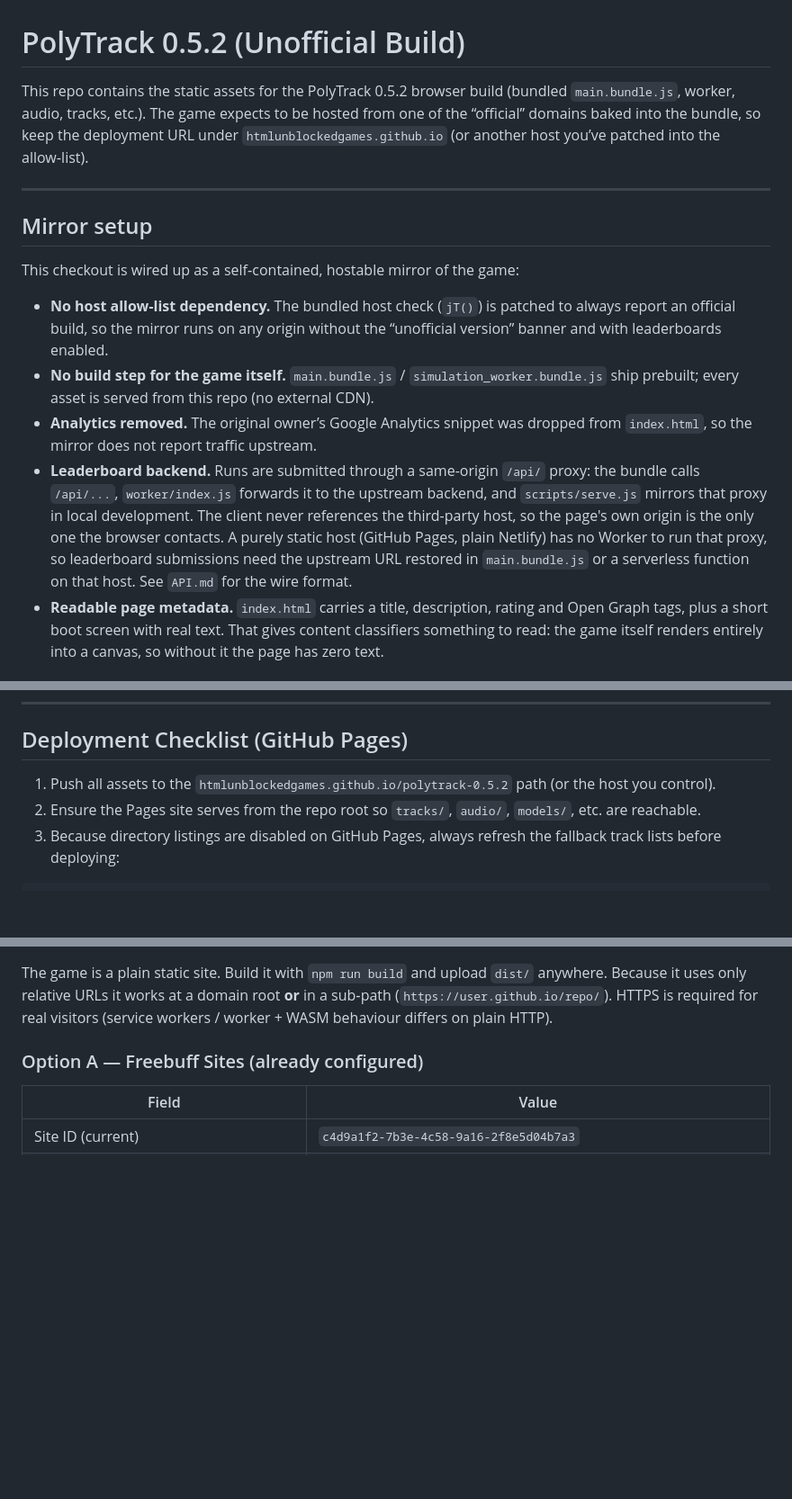
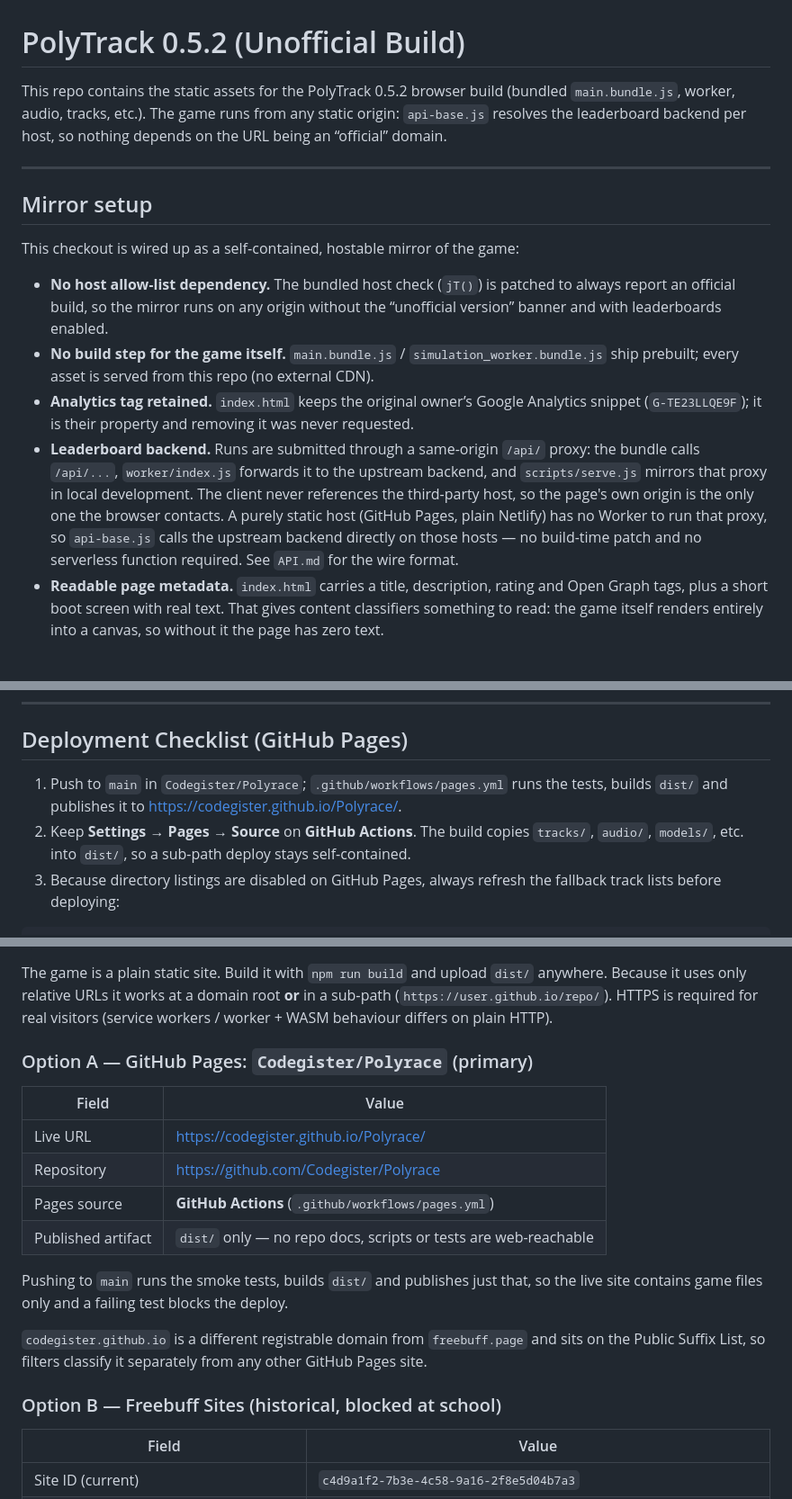
Before and after one commit to Codegister/Polyrace, a Markdown page: README.md, 3 parts joined by grey strips. Shown at 90% size. Drawn GitHub-style; blank space fills up the shorter version.

Commit message:
Document the Pages deployment at codegister.github.io/Polyrace
Records the live URL, the Actions-based Pages source and the runtime API
base resolution, and corrects two stale README claims (the analytics tag is
retained; static hosts no longer need a build-time backend patch).

````diff
--- a/README.md
+++ b/README.md
@@ -1,6 +1,6 @@
 # PolyTrack 0.5.2 (Unofficial Build)
 
-This repo contains the static assets for the PolyTrack 0.5.2 browser build (bundled `main.bundle.js`, worker, audio, tracks, etc.). The game expects to be hosted from one of the “official” domains baked into the bundle, so keep the deployment URL under `htmlunblockedgames.github.io` (or another host you’ve patched into the allow‑list).
+This repo contains the static assets for the PolyTrack 0.5.2 browser build (bundled `main.bundle.js`, worker, audio, tracks, etc.). The game runs from any static origin: `api-base.js` resolves the leaderboard backend per host, so nothing depends on the URL being an “official” domain.
 
 ---
 
@@ -13,15 +13,15 @@ This checkout is wired up as a self‑contained, hostable mirror of the game:
   version” banner and with leaderboards enabled.
 * **No build step for the game itself.** `main.bundle.js` / `simulation_worker.bundle.js`
   ship prebuilt; every asset is served from this repo (no external CDN).
-* **Analytics removed.** The original owner’s Google Analytics snippet was dropped from
-  `index.html`, so the mirror does not report traffic upstream.
+* **Analytics tag retained.** `index.html` keeps the original owner’s Google Analytics
+  snippet (`G-TE23LLQE9F`); it is their property and removing it was never requested.
 * **Leaderboard backend.** Runs are submitted through a same-origin `/api/` proxy: the
   bundle calls `/api/...`, `worker/index.js` forwards it to the upstream backend, and
   `scripts/serve.js` mirrors that proxy in local development. The client never references
   the third-party host, so the page's own origin is the only one the browser contacts.
   A purely static host (GitHub Pages, plain Netlify) has no Worker to run that proxy, so
-  leaderboard submissions need the upstream URL restored in `main.bundle.js` or a
-  serverless function on that host. See `API.md` for the wire format.
+  `api-base.js` calls the upstream backend directly on those hosts — no build-time
+  patch and no serverless function required. See `API.md` for the wire format.
 * **Readable page metadata.** `index.html` carries a title, description, rating and
   Open Graph tags, plus a short boot screen with real text. That gives content
   classifiers something to read: the game itself renders entirely into a canvas, so
@@ -78,8 +78,10 @@ The game bundle is already built; `npm run build` only assembles `dist/`.
 
 ## Deployment Checklist (GitHub Pages)
 
-1. Push all assets to the `htmlunblockedgames.github.io/polytrack-0.5.2` path (or the host you control).
-2. Ensure the Pages site serves from the repo root so `tracks/`, `audio/`, `models/`, etc. are reachable.
+1. Push to `main` in `Codegister/Polyrace`; `.github/workflows/pages.yml` runs the tests, builds
+   `dist/` and publishes it to https://codegister.github.io/Polyrace/.
+2. Keep **Settings → Pages → Source** on **GitHub Actions**. The build copies `tracks/`,
+   `audio/`, `models/`, etc. into `dist/`, so a sub-path deploy stays self-contained.
 3. Because directory listings are disabled on GitHub Pages, always refresh the fallback track lists before deploying:
 
 ```bash
@@ -108,7 +110,23 @@ anywhere. Because it uses only relative URLs it works at a domain root **or** in
 sub‑path (`https://user.github.io/repo/`). HTTPS is required for real visitors
 (service workers / worker + WASM behaviour differs on plain HTTP).
 
-### Option A — Freebuff Sites (already configured)
+### Option A — GitHub Pages: `Codegister/Polyrace` (primary)
+
+| Field | Value |
+| --- | --- |
+| Live URL | https://codegister.github.io/Polyrace/ |
+| Repository | https://github.com/Codegister/Polyrace |
+| Pages source | **GitHub Actions** (`.github/workflows/pages.yml`) |
+| Published artifact | `dist/` only — no repo docs, scripts or tests are web-reachable |
+
+Pushing to `main` runs the smoke tests, builds `dist/` and publishes just that, so
+the live site contains game files only and a failing test blocks the deploy.
+
+`codegister.github.io` is a different registrable domain from `freebuff.page` and
+sits on the Public Suffix List, so filters classify it separately from any other
+GitHub Pages site.
+
+### Option B — Freebuff Sites (historical, blocked at school)
 
 | Field | Value |
 | --- | --- |
````
Also changed, not shown: other parts of README.md (+2 -2 lines).
